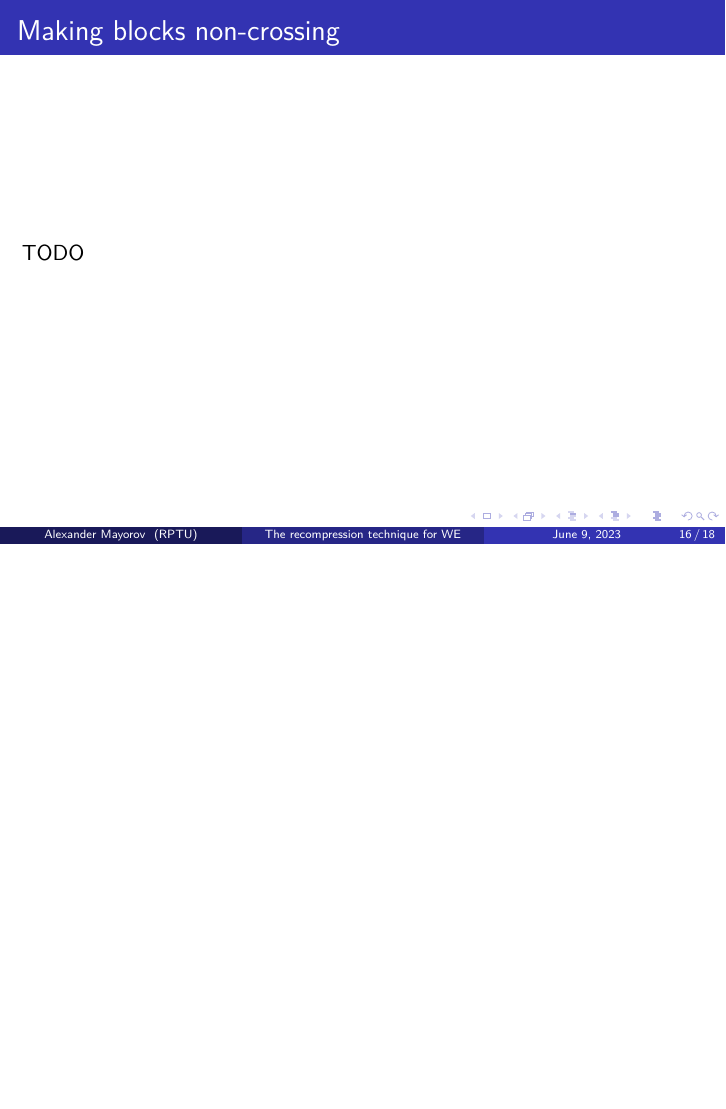
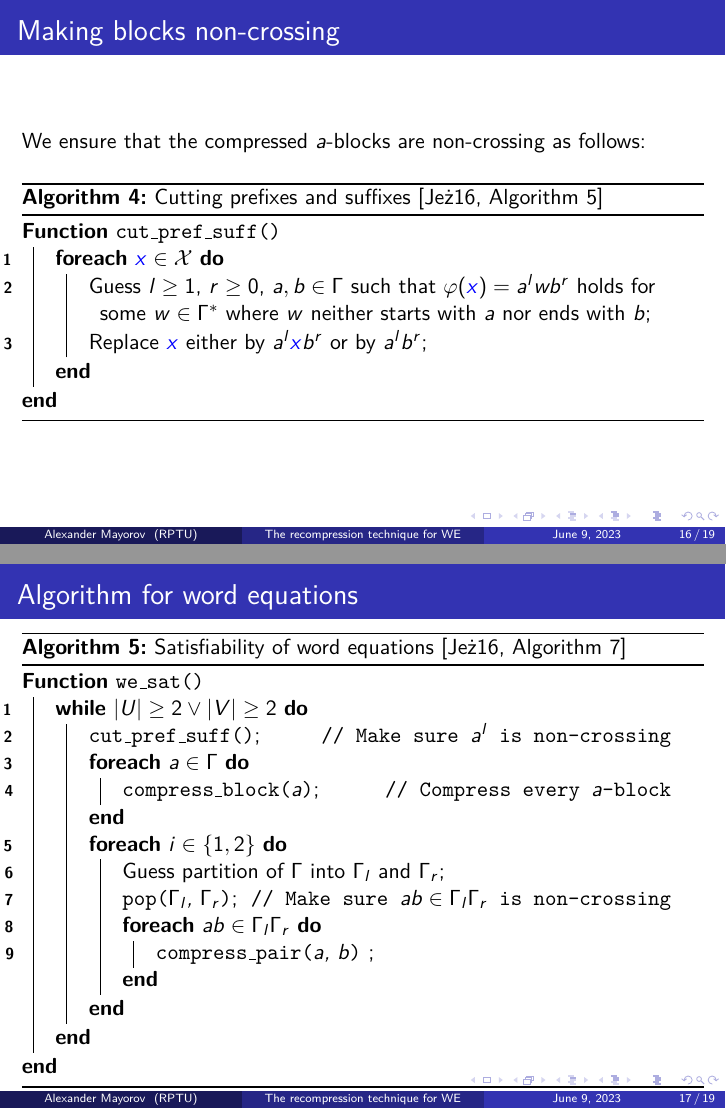
Before and after one commit to ZeroBone/WordEqRecompression, LaTeX slides (we_recompression.tex): page 26 of 28 before the commit and pages 26 and 27 of 29 after it, the two joined at a grey line, the shorter picture padded with empty space. Compiled offline with pdfLaTeX.

Commit message:
Stated all the algorithms

```diff
--- a/we_recompression.tex
+++ b/we_recompression.tex
@@ -435,7 +435,50 @@ Fix some finite alphabet $ \Gamma $ and set of variables $ \X $.
 \begin{frame}
 	\frametitle{Making blocks non-crossing}
 
-	TODO
+	We ensure that the compressed $ a $-blocks are non-crossing as follows:
+
+	\vspace{1em}
+
+	\begin{algorithm}[H]
+		\caption{Cutting prefixes and suffixes \cite[Algorithm 5]{jez:2016}}
+		\SetAlgoLined
+		\SetKwFunction{cutprefsuff}{cut\_pref\_suff}
+		\SetKwProg{cutprefsuffproc}{Function}{}{end}
+		\cutprefsuffproc{\cutprefsuff{}}{
+			\nl \ForEach{$ \var{x} \in \X $}{
+				\nl Guess $ l \ge 1 $, $ r \ge 0 $, $ a, b \in \Gamma $ such that $ \varphi(\var{x}) = a^lwb^r $ holds for some $ w \in \Gamma^* $ where $ w $ neither starts with $ a $ nor ends with $ b $\;
+				\nl Replace $ \var{x} $ either by $ a^l\var{x}b^r $ or by $ a^lb^r $\;
+			}
+		}
+	\end{algorithm}
+\end{frame}
+
+\begin{frame}
+	\frametitle{Algorithm for word equations}
+
+	\begin{algorithm}[H]
+		\caption{Satisfiability of word equations \cite[Algorithm 7]{jez:2016}}
+		\SetAlgoLined
+		\SetKwFunction{wesat}{we\_sat}
+		\SetKwProg{wesatproc}{Function}{}{end}
+		\wesatproc{\wesat{}}{
+			\nl \While{$ \left|U\right| \ge 2 \vee \left|V\right| \ge 2 $}{
+				% \tcp{Block compression}
+				\nl \cutprefsuff{}\tcp*[r]{Make sure $ a^l $ is non-crossing}
+				\nl \ForEach{$ a \in \Gamma $}{
+					\nl \compressblock{$ a $}\tcp*[r]{Compress every $ a $-block}
+				}
+				% \tcp{Two rounds of pair compression}
+				\nl \ForEach{$ i \in \{1, 2\} $}{
+					\nl Guess partition of $ \Gamma $ into $ \Gamma_l $ and $ \Gamma_r $\;
+					\nl \pop{$ \Gamma_l $, $ \Gamma_r $}\tcp*[r]{Make sure $ ab \in \Gamma_l\Gamma_r $ is non-crossing}
+					\nl \ForEach{$ ab \in \Gamma_l\Gamma_r $}{
+						\nl \compresspair{$ a $, $ b $} \;
+					}
+				}
+			}
+		}
+	\end{algorithm}
 \end{frame}
 
 \begin{frame}[allowframebreaks]
```
